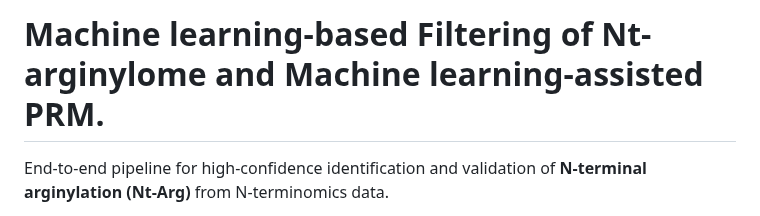
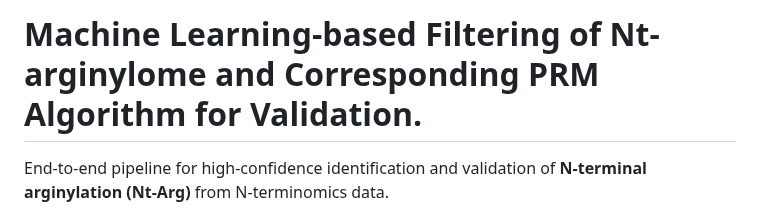
Before and after one commit to syju1984/Nt-arginylationFiltering, a Markdown page: README.md, the part around the change. GitHub-like rendering.

```diff
--- a/README.md
+++ b/README.md
@@ -1,4 +1,4 @@
-# Machine learning-based Filtering of Nt-arginylome and Machine learning-assisted PRM.
+# Machine Learning-based Filtering of Nt-arginylome and Corresponding PRM Algorithm for Validation.
 
 End-to-end pipeline for high-confidence identification and validation of **N-terminal arginylation (Nt-Arg)** from N-terminomics data.
 
```
